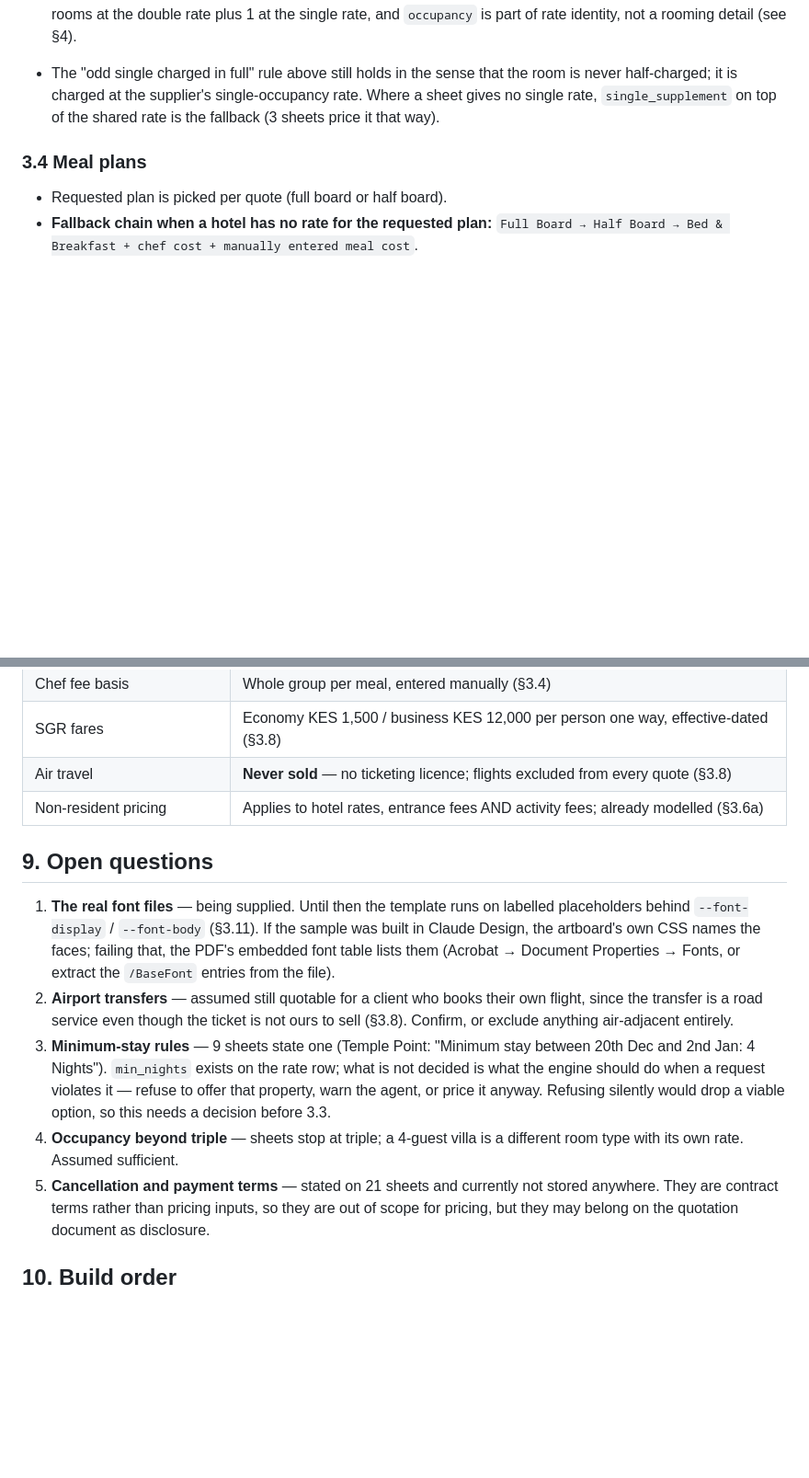
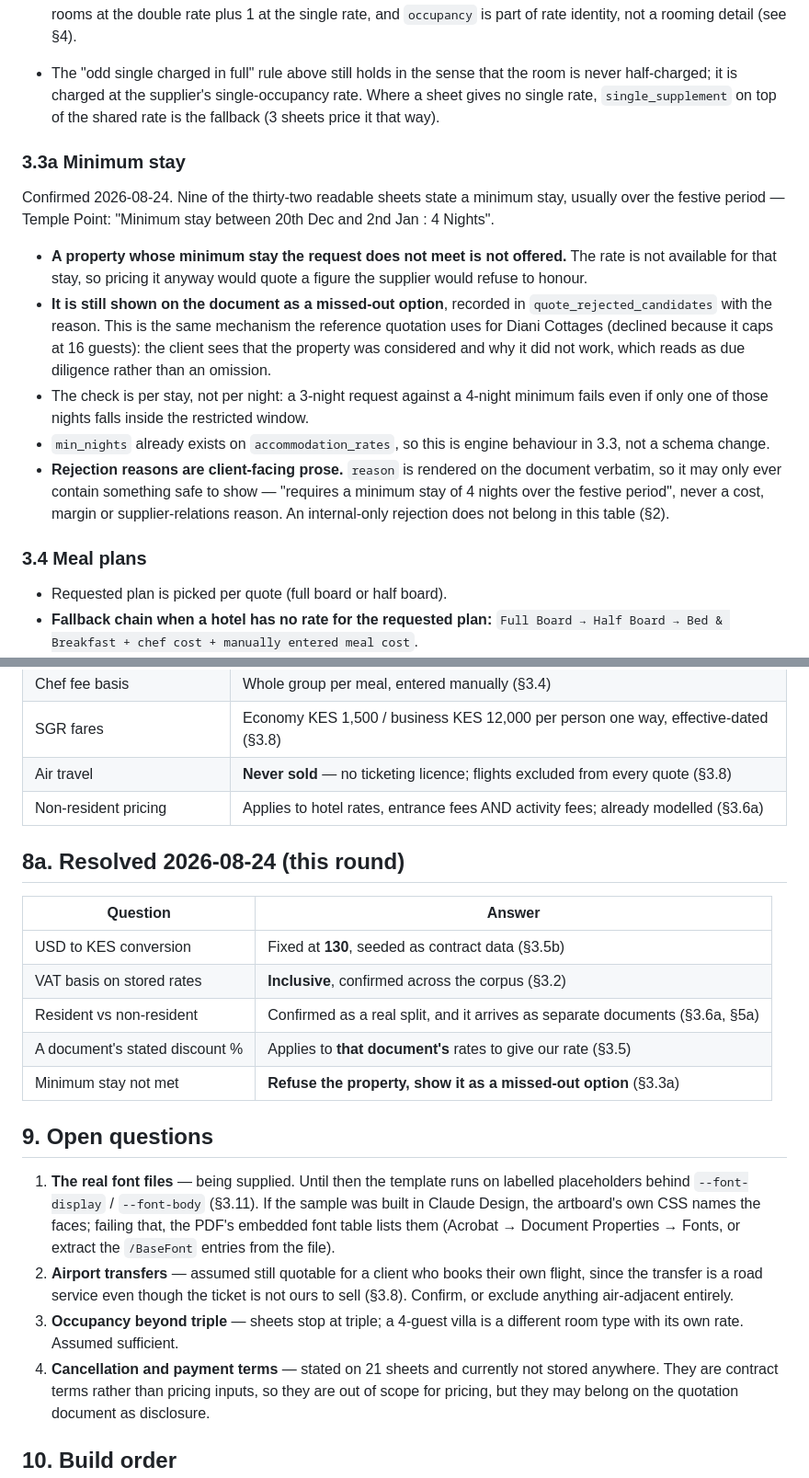
Before and after one commit to NdegwaCodes/Heissal.Tours, a Markdown page: docs/stage-3-quotation-document.md, 2 parts joined by grey strips. Shown at 92% size. GitHub-like rendering; blank space fills up the shorter version.

Commit message:
docs(stage-3): minimum stay refuses the option but keeps it on the document
Nine of the readable supplier sheets state a minimum stay, mostly over the
festive period (Temple Point: 4 nights between 20 Dec and 2 Jan). A property
whose minimum the request misses is not offered, because pricing it would quote
a rate the supplier would refuse to honour. It is still printed on the document
as a missed-out option with its reason, using the existing
quote_rejected_candidates mechanism the reference quotation already uses for
Diani Cottages and its 16-guest cap.

That makes rejection reasons client-facing text by definition, so the boundary
table now says so explicitly: a commercial reason (margin, supplier relations)
must never be written to that field.

min_nights already exists on accommodation_rates, so this is engine behaviour
for 3.3 rather than a schema change; the roadmap entry for 3.3 now carries it.
Also records the four rules confirmed this round (130 KES/USD, VAT-inclusive,
resident split, per-document discount) as resolved, and corrects a stale
roadmap detail that still said 20-25% profit where it is fixed at 24%.

```diff
--- a/docs/stage-3-quotation-document.md
+++ b/docs/stage-3-quotation-document.md
@@ -88,6 +89,29 @@ the PDF renderer must use the **client** schema, never the internal one.
   never half-charged; it is charged at the supplier's single-occupancy rate. Where a
   sheet gives no single rate, `single_supplement` on top of the shared rate is the
   fallback (3 sheets price it that way).
+
+### 3.3a Minimum stay
+
+Confirmed 2026-08-24. Nine of the thirty-two readable sheets state a minimum stay,
+usually over the festive period — Temple Point: "Minimum stay between 20th Dec and 2nd
+Jan : 4 Nights".
+
+- **A property whose minimum stay the request does not meet is not offered.** The rate
+  is not available for that stay, so pricing it anyway would quote a figure the supplier
+  would refuse to honour.
+- **It is still shown on the document as a missed-out option**, recorded in
+  `quote_rejected_candidates` with the reason. This is the same mechanism the reference
+  quotation uses for Diani Cottages (declined because it caps at 16 guests): the client
+  sees that the property was considered and why it did not work, which reads as due
+  diligence rather than an omission.
+- The check is per stay, not per night: a 3-night request against a 4-night minimum
+  fails even if only one of those nights falls inside the restricted window.
+- `min_nights` already exists on `accommodation_rates`, so this is engine behaviour in
+  3.3, not a schema change.
+- **Rejection reasons are client-facing prose.** `reason` is rendered on the document
+  verbatim, so it may only ever contain something safe to show — "requires a minimum
+  stay of 4 nights over the festive period", never a cost, margin or supplier-relations
+  reason. An internal-only rejection does not belong in this table (§2).
 
 ### 3.4 Meal plans
 
@@ -491,6 +515,16 @@ ask "what did we quote in June and what did it become" without a data warehouse.
 | Air travel | **Never sold** — no ticketing licence; flights excluded from every quote (§3.8) |
 | Non-resident pricing | Applies to hotel rates, entrance fees AND activity fees; already modelled (§3.6a) |
 
+## 8a. Resolved 2026-08-24 (this round)
+
+| Question | Answer |
+|---|---|
+| USD to KES conversion | Fixed at **130**, seeded as contract data (§3.5b) |
+| VAT basis on stored rates | **Inclusive**, confirmed across the corpus (§3.2) |
+| Resident vs non-resident | Confirmed as a real split, and it arrives as separate documents (§3.6a, §5a) |
+| A document's stated discount % | Applies to **that document's** rates to give our rate (§3.5) |
+| Minimum stay not met | **Refuse the property, show it as a missed-out option** (§3.3a) |
+
 ## 9. Open questions
 
 1. **The real font files** — being supplied. Until then the template runs on labelled
@@ -501,14 +535,9 @@ ask "what did we quote in June and what did it become" without a data warehouse.
 2. **Airport transfers** — assumed still quotable for a client who books their own
    flight, since the transfer is a road service even though the ticket is not ours to
    sell (§3.8). Confirm, or exclude anything air-adjacent entirely.
-3. **Minimum-stay rules** — 9 sheets state one (Temple Point: "Minimum stay between
-   20th Dec and 2nd Jan: 4 Nights"). `min_nights` exists on the rate row; what is not
-   decided is what the engine should do when a request violates it — refuse to offer
-   that property, warn the agent, or price it anyway. Refusing silently would drop a
-   viable option, so this needs a decision before 3.3.
-4. **Occupancy beyond triple** — sheets stop at triple; a 4-guest villa is a different
+3. **Occupancy beyond triple** — sheets stop at triple; a 4-guest villa is a different
    room type with its own rate. Assumed sufficient.
-5. **Cancellation and payment terms** — stated on 21 sheets and currently not stored
+4. **Cancellation and payment terms** — stated on 21 sheets and currently not stored
    anywhere. They are contract terms rather than pricing inputs, so they are out of
    scope for pricing, but they may belong on the quotation document as disclosure.
 
```
Also changed, not shown: other parts of docs/stage-3-quotation-document.md (+2 -1 lines), docs/decision-log.md (+10 -0 lines), docs/roadmap.md (+1 -1 lines).
